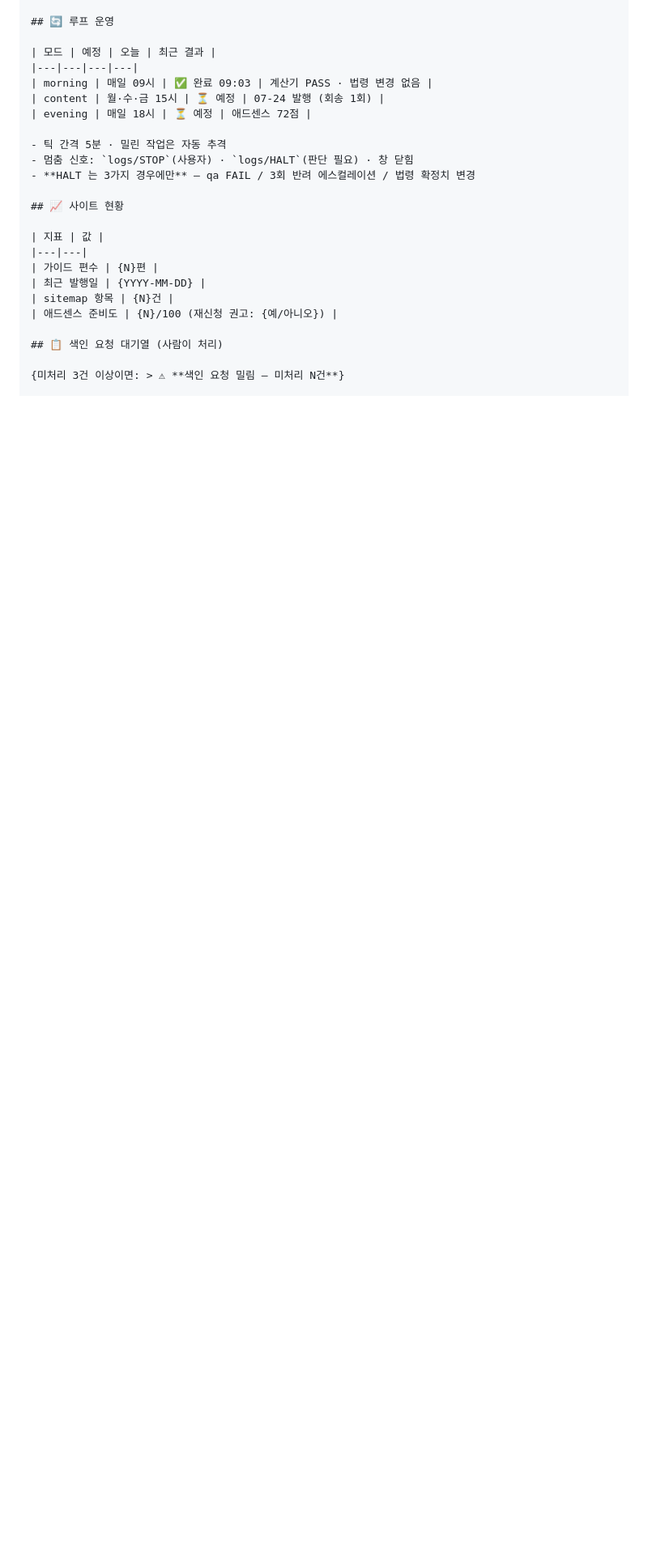
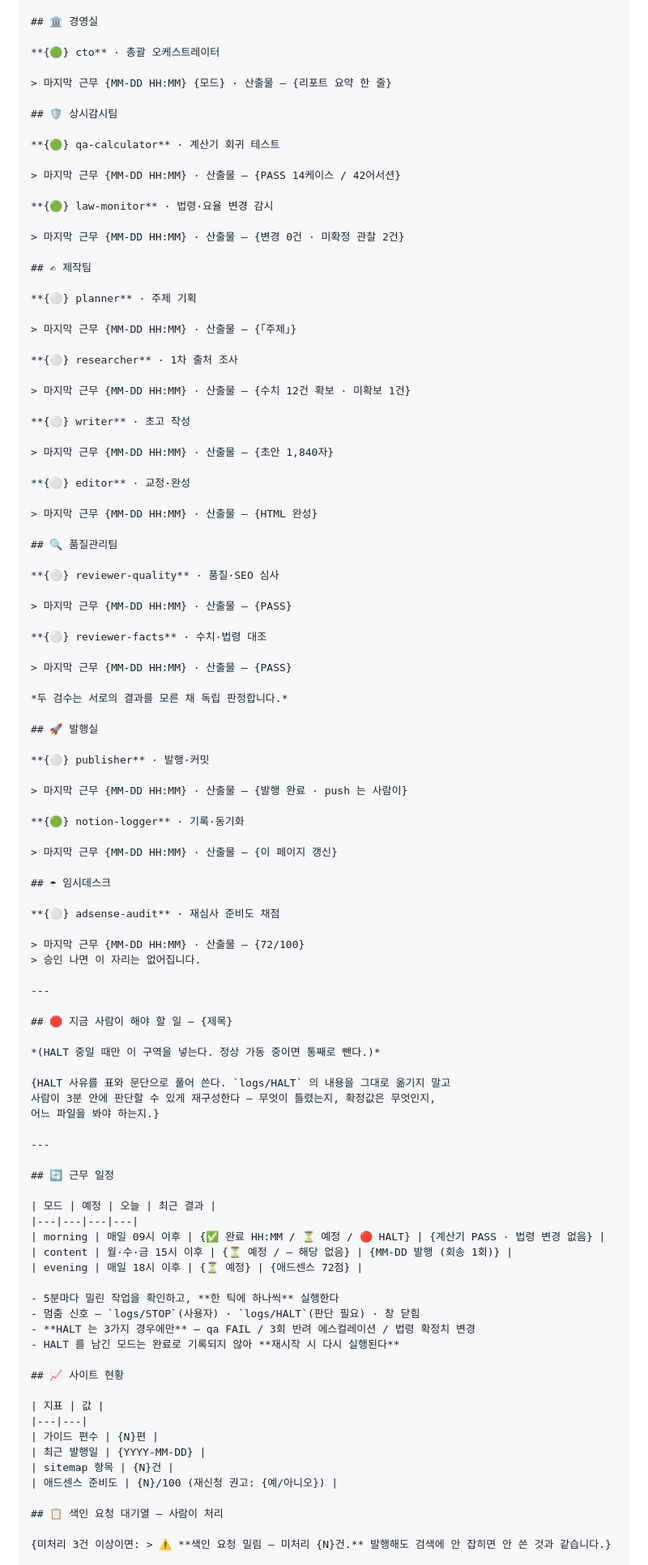
Before and after one commit to tjdwlsSIM/walgeup, a Markdown page: docs/notion-office.md, the part around one of its changes. Shown at 81% size. Drawn GitHub-style; blank space fills up the shorter version.

```diff
--- a/docs/notion-office.md
+++ b/docs/notion-office.md
@@ -57,15 +70,91 @@
 
-## 🔄 루프 운영
+## 🏛 경영실
+
+**{🟢} cto** · 총괄 오케스트레이터
+
+> 마지막 근무 {MM-DD HH:MM} {모드} · 산출물 — {리포트 요약 한 줄}
+
+## 🛡 상시감시팀
+
+**{🟢} qa-calculator** · 계산기 회귀 테스트
+
+> 마지막 근무 {MM-DD HH:MM} · 산출물 — {PASS 14케이스 / 42어서션}
+
+**{🟢} law-monitor** · 법령·요율 변경 감시
+
+> 마지막 근무 {MM-DD HH:MM} · 산출물 — {변경 0건 · 미확정 관찰 2건}
+
+## ✍ 제작팀
+
+**{⚪} planner** · 주제 기획
+
+> 마지막 근무 {MM-DD HH:MM} · 산출물 — {「주제」}
+
+**{⚪} researcher** · 1차 출처 조사
+
+> 마지막 근무 {MM-DD HH:MM} · 산출물 — {수치 12건 확보 · 미확보 1건}
+
+**{⚪} writer** · 초고 작성
+
+> 마지막 근무 {MM-DD HH:MM} · 산출물 — {초안 1,840자}
+
+**{⚪} editor** · 교정·완성
+
+> 마지막 근무 {MM-DD HH:MM} · 산출물 — {HTML 완성}
+
+## 🔍 품질관리팀
+
+**{⚪} reviewer-quality** · 품질·SEO 심사
+
+> 마지막 근무 {MM-DD HH:MM} · 산출물 — {PASS}
+
+**{⚪} reviewer-facts** · 수치·법령 대조
+
+> 마지막 근무 {MM-DD HH:MM} · 산출물 — {PASS}
+
+*두 검수는 서로의 결과를 모른 채 독립 판정합니다.*
+
+## 🚀 발행실
+
+**{⚪} publisher** · 발행·커밋
+
+> 마지막 근무 {MM-DD HH:MM} · 산출물 — {발행 완료 · push 는 사람이}
+
+**{🟢} notion-logger** · 기록·동기화
+
+> 마지막 근무 {MM-DD HH:MM} · 산출물 — {이 페이지 갱신}
+
+## ☂ 임시데스크
+
+**{⚪} adsense-audit** · 재심사 준비도 채점
+
+> 마지막 근무 {MM-DD HH:MM} · 산출물 — {72/100}
+> 승인 나면 이 자리는 없어집니다.
+
+---
+
+## 🛑 지금 사람이 해야 할 일 — {제목}
+
+*(HALT 중일 때만 이 구역을 넣는다. 정상 가동 중이면 통째로 뺀다.)*
+
+{HALT 사유를 표와 문단으로 풀어 쓴다. `logs/HALT` 의 내용을 그대로 옮기지 말고
+사람이 3분 안에 판단할 수 있게 재구성한다 — 무엇이 틀렸는지, 확정값은 무엇인지,
+어느 파일을 봐야 하는지.}
+
+---
+
+## 🔄 근무 일정
 
 | 모드 | 예정 | 오늘 | 최근 결과 |
 |---|---|---|---|
-| morning | 매일 09시 | ✅ 완료 09:03 | 계산기 PASS · 법령 변경 없음 |
-| content | 월·수·금 15시 | ⏳ 예정 | 07-24 발행 (회송 1회) |
-| evening | 매일 18시 | ⏳ 예정 | 애드센스 72점 |
+| morning | 매일 09시 이후 | {✅ 완료 HH:MM / ⏳ 예정 / 🔴 HALT} | {계산기 PASS · 법령 변경 없음} |
+| content | 월·수·금 15시 이후 | {⏳ 예정 / — 해당 없음} | {MM-DD 발행 (회송 1회)} |
+| evening | 매일 18시 이후 | {⏳ 예정} | {애드센스 72점} |
 
-- 틱 간격 5분 · 밀린 작업은 자동 추격
-- 멈춤 신호: `logs/STOP`(사용자) · `logs/HALT`(판단 필요) · 창 닫힘
+- 5분마다 밀린 작업을 확인하고, **한 틱에 하나씩** 실행한다
+- 멈춤 신호 — `logs/STOP`(사용자) · `logs/HALT`(판단 필요) · 창 닫힘
 - **HALT 는 3가지 경우에만** — qa FAIL / 3회 반려 에스컬레이션 / 법령 확정치 변경
+- HALT 를 남긴 모드는 완료로 기록되지 않아 **재시작 시 다시 실행된다**
 
 ## 📈 사이트 현황
 
@@ -76,9 +165,9 @@
 | sitemap 항목 | {N}건 |
 | 애드센스 준비도 | {N}/100 (재신청 권고: {예/아니오}) |
 
-## 📋 색인 요청 대기열 (사람이 처리)
+## 📋 색인 요청 대기열 — 사람이 처리
 
-{미처리 3건 이상이면: > ⚠ **색인 요청 밀림 — 미처리 N건**}
+{미처리 3건 이상이면: > ⚠️ **색인 요청 밀림 — 미처리 {N}건.** 발행해도 검색에 안 잡히면 안 쓴 것과 같습니다.}
 
 | 발행일 | 제목 | 구글 | 네이버 |
 |---|---|---|---|
```
Also changed, not shown: other parts of docs/notion-office.md (+65 -26 lines), .claude/agents/notion-logger.md (+9 -0 lines).
